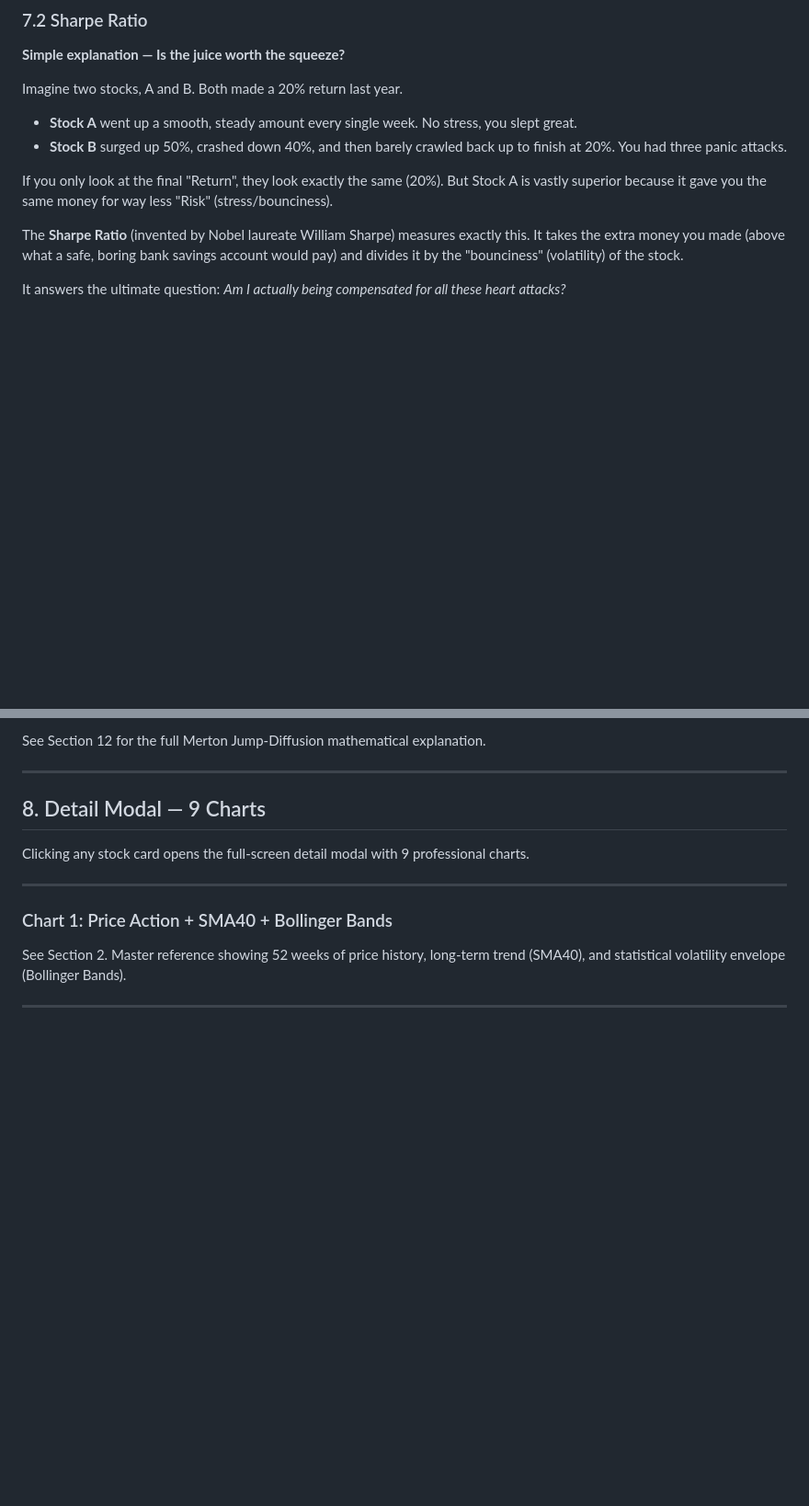
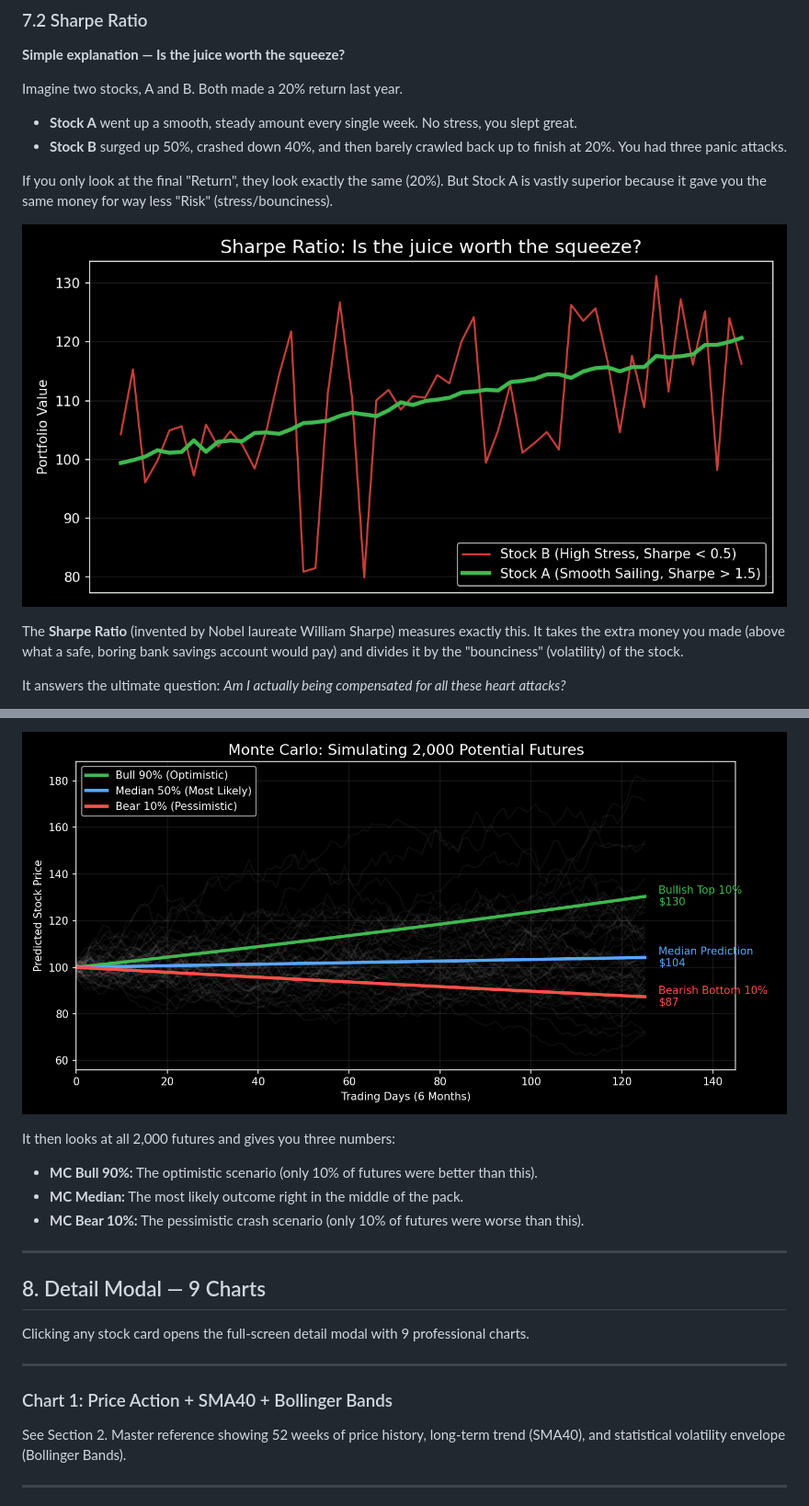
Before and after one commit to chennakeshavadasa/career-semi-quant, a Markdown page: DOCUMENTATION.md, 2 parts joined by grey strips. Shown at 92% size. Drawn GitHub-style; pictures changed too: plots/monte_carlo.png (added), plots/sharpe_ratio.png (added); blank space fills up the shorter version.

```diff
--- a/DOCUMENTATION.md
+++ b/DOCUMENTATION.md
@@ -655,6 +639,8 @@ Imagine two stocks, A and B. Both made a 20% return last year.
 - **Stock B** surged up 50%, crashed down 40%, and then barely crawled back up to finish at 20%. You had three panic attacks.
 
 If you only look at the final "Return", they look exactly the same (20%). But Stock A is vastly superior because it gave you the same money for way less "Risk" (stress/bounciness).
+
+![Sharpe Ratio Visualized](./plots/sharpe_ratio.png)
 
 The **Sharpe Ratio** (invented by Nobel laureate William Sharpe) measures exactly this. It takes the extra money you made (above what a safe, boring bank savings account would pay) and divides it by the "bounciness" (volatility) of the stock.
 
@@ -695,5 +683,10 @@ Fib 61.8% Level = High − (High − Low) × 0.618
 
-See Section 12 for the full Merton Jump-Diffusion mathematical explanation.
+![Monte Carlo Visualized](./plots/monte_carlo.png)
+
+It then looks at all 2,000 futures and gives you three numbers:
+- **MC Bull 90%:** The optimistic scenario (only 10% of futures were better than this).
+- **MC Median:** The most likely outcome right in the middle of the pack.
+- **MC Bear 10%:** The pessimistic crash scenario (only 10% of futures were worse than this).
 
 ---
 
```
Also changed, not shown: other parts of DOCUMENTATION.md (+18 -32 lines), plots/annual_volatility.png (added), plots/fibonacci.png (added), plots/quant_score.png (added), 1 other file.
